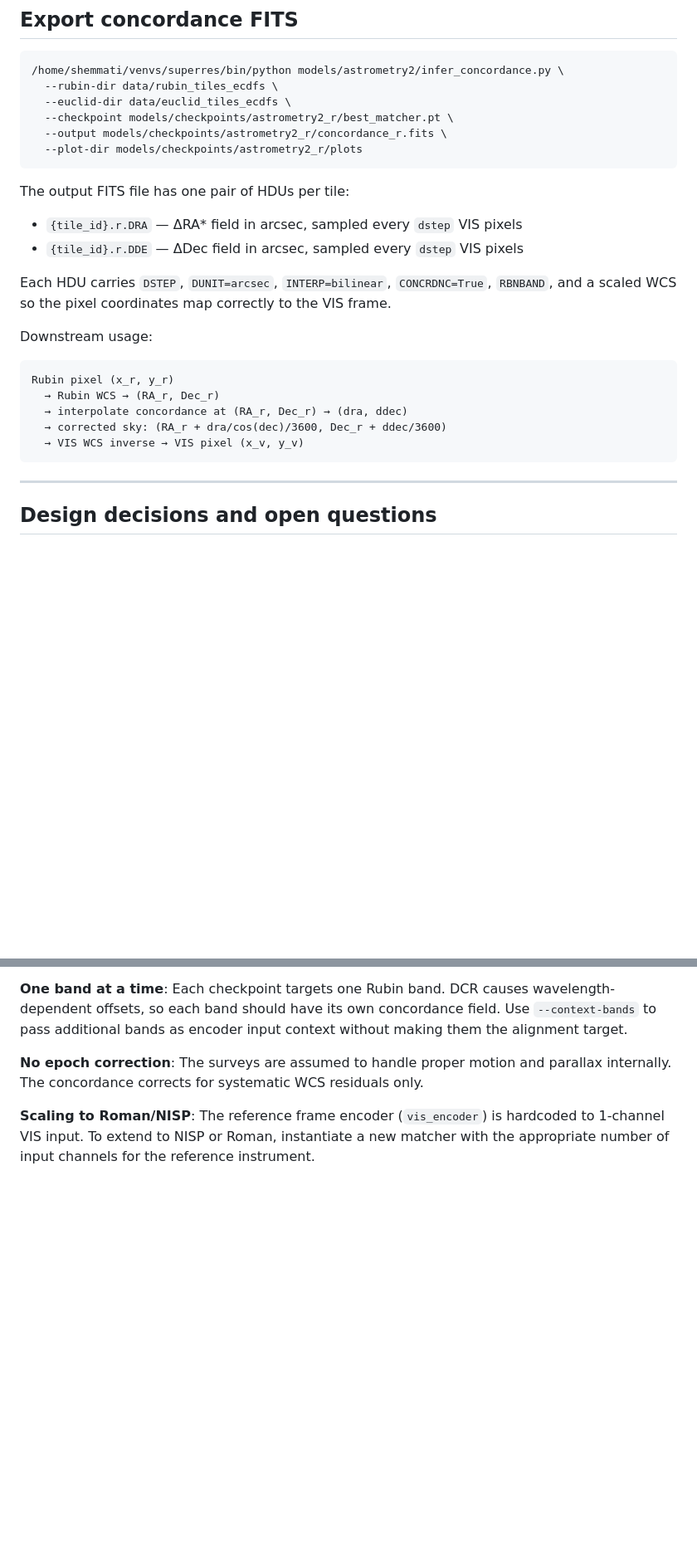
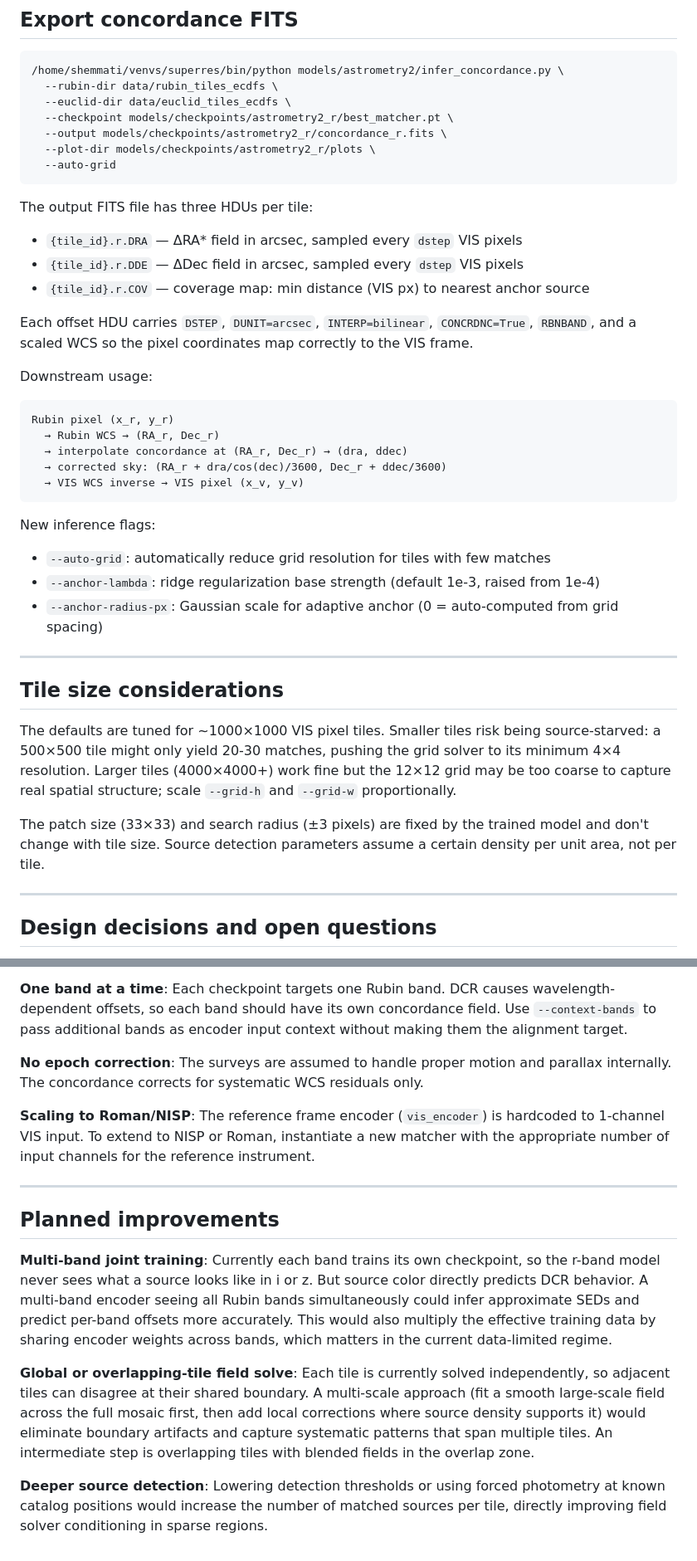
Before and after one commit to xoubish/JAISP, a Markdown page: models/astrometry2/README.md, 2 parts joined by grey strips. Shown at 83% size. GitHub-like rendering; blank space fills up the shorter version.

````diff
--- a/models/astrometry2/README.md
+++ b/models/astrometry2/README.md
@@ -176,14 +221,16 @@ Training prints per-epoch metrics in mas: `train_MAE`, `train_p68`, `val_MAE`, `
   --euclid-dir data/euclid_tiles_ecdfs \
   --checkpoint models/checkpoints/astrometry2_r/best_matcher.pt \
   --output models/checkpoints/astrometry2_r/concordance_r.fits \
-  --plot-dir models/checkpoints/astrometry2_r/plots
+  --plot-dir models/checkpoints/astrometry2_r/plots \
+  --auto-grid
 ```
 
-The output FITS file has one pair of HDUs per tile:
+The output FITS file has three HDUs per tile:
 - `{tile_id}.r.DRA` — ΔRA* field in arcsec, sampled every `dstep` VIS pixels
 - `{tile_id}.r.DDE` — ΔDec field in arcsec, sampled every `dstep` VIS pixels
+- `{tile_id}.r.COV` — coverage map: min distance (VIS px) to nearest anchor source
 
-Each HDU carries `DSTEP`, `DUNIT=arcsec`, `INTERP=bilinear`, `CONCRDNC=True`, `RBNBAND`, and a scaled WCS so the pixel coordinates map correctly to the VIS frame.
+Each offset HDU carries `DSTEP`, `DUNIT=arcsec`, `INTERP=bilinear`, `CONCRDNC=True`, `RBNBAND`, and a scaled WCS so the pixel coordinates map correctly to the VIS frame.
 
 Downstream usage:
 ```
@@ -193,6 +240,19 @@ Rubin pixel (x_r, y_r)
   → corrected sky: (RA_r + dra/cos(dec)/3600, Dec_r + ddec/3600)
   → VIS WCS inverse → VIS pixel (x_v, y_v)
 ```
+
+New inference flags:
+- `--auto-grid`: automatically reduce grid resolution for tiles with few matches
+- `--anchor-lambda`: ridge regularization base strength (default 1e-3, raised from 1e-4)
+- `--anchor-radius-px`: Gaussian scale for adaptive anchor (0 = auto-computed from grid spacing)
+
+---
+
+## Tile size considerations
+
+The defaults are tuned for ~1000×1000 VIS pixel tiles. Smaller tiles risk being source-starved: a 500×500 tile might only yield 20-30 matches, pushing the grid solver to its minimum 4×4 resolution. Larger tiles (4000×4000+) work fine but the 12×12 grid may be too coarse to capture real spatial structure; scale `--grid-h` and `--grid-w` proportionally.
+
+The patch size (33×33) and search radius (±3 pixels) are fixed by the trained model and don't change with tile size. Source detection parameters assume a certain density per unit area, not per tile.
 
 ---
 
@@ -205,3 +265,13 @@ Rubin pixel (x_r, y_r)
 **No epoch correction**: The surveys are assumed to handle proper motion and parallax internally. The concordance corrects for systematic WCS residuals only.
 
 **Scaling to Roman/NISP**: The reference frame encoder (`vis_encoder`) is hardcoded to 1-channel VIS input. To extend to NISP or Roman, instantiate a new matcher with the appropriate number of input channels for the reference instrument.
+
+---
+
+## Planned improvements
+
+**Multi-band joint training**: Currently each band trains its own checkpoint, so the r-band model never sees what a source looks like in i or z. But source color directly predicts DCR behavior. A multi-band encoder seeing all Rubin bands simultaneously could infer approximate SEDs and predict per-band offsets more accurately. This would also multiply the effective training data by sharing encoder weights across bands, which matters in the current data-limited regime.
+
+**Global or overlapping-tile field solve**: Each tile is currently solved independently, so adjacent tiles can disagree at their shared boundary. A multi-scale approach (fit a smooth large-scale field across the full mosaic first, then add local corrections where source density supports it) would eliminate boundary artifacts and capture systematic patterns that span multiple tiles. An intermediate step is overlapping tiles with blended fields in the overlap zone.
+
+**Deeper source detection**: Lowering detection thresholds or using forced photometry at known catalog positions would increase the number of matched sources per tile, directly improving field solver conditioning in sparse regions.
````
Also changed, not shown: other parts of models/astrometry2/README.md (+61 -16 lines).
